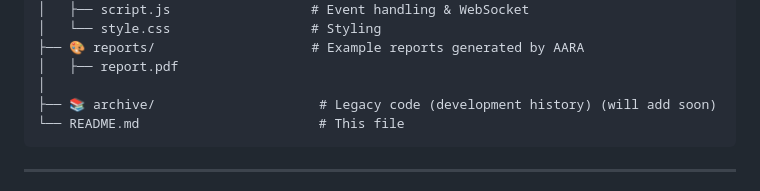
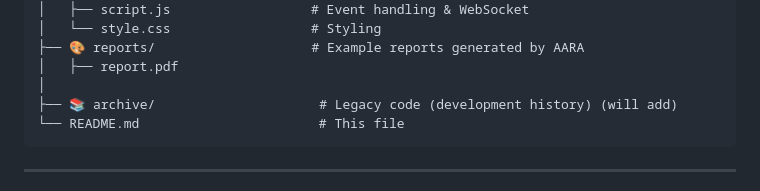
Before and after one commit to Krdhirendra/Advanced-Autonomous-Research-agent, a Markdown page: README.md, the part around one of its changes. Rendered like a GitHub page.

````diff
--- a/README.md
+++ b/README.md
@@ -297,7 +298,7 @@ A_ARA/
 ├── 🎨 reports/                    # Example reports generated by AARA
 │   ├── report.pdf
 │
-├── 📚 archive/                     # Legacy code (development history) (will add soon)
+├── 📚 archive/                     # Legacy code (development history) (will add)
 └── README.md                       # This file
 ```
 
````
Also changed, not shown: other parts of README.md (+1 -0 lines).
